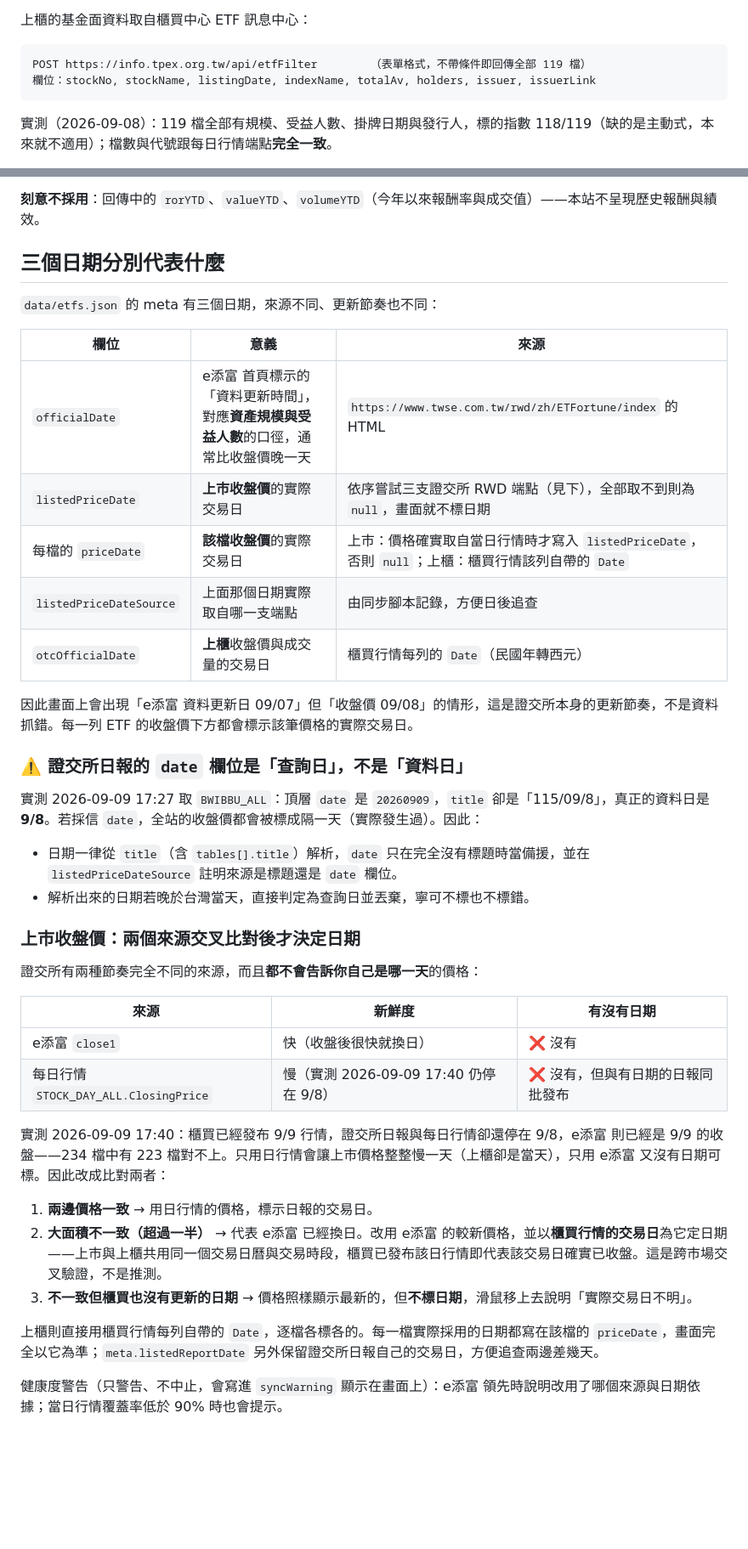
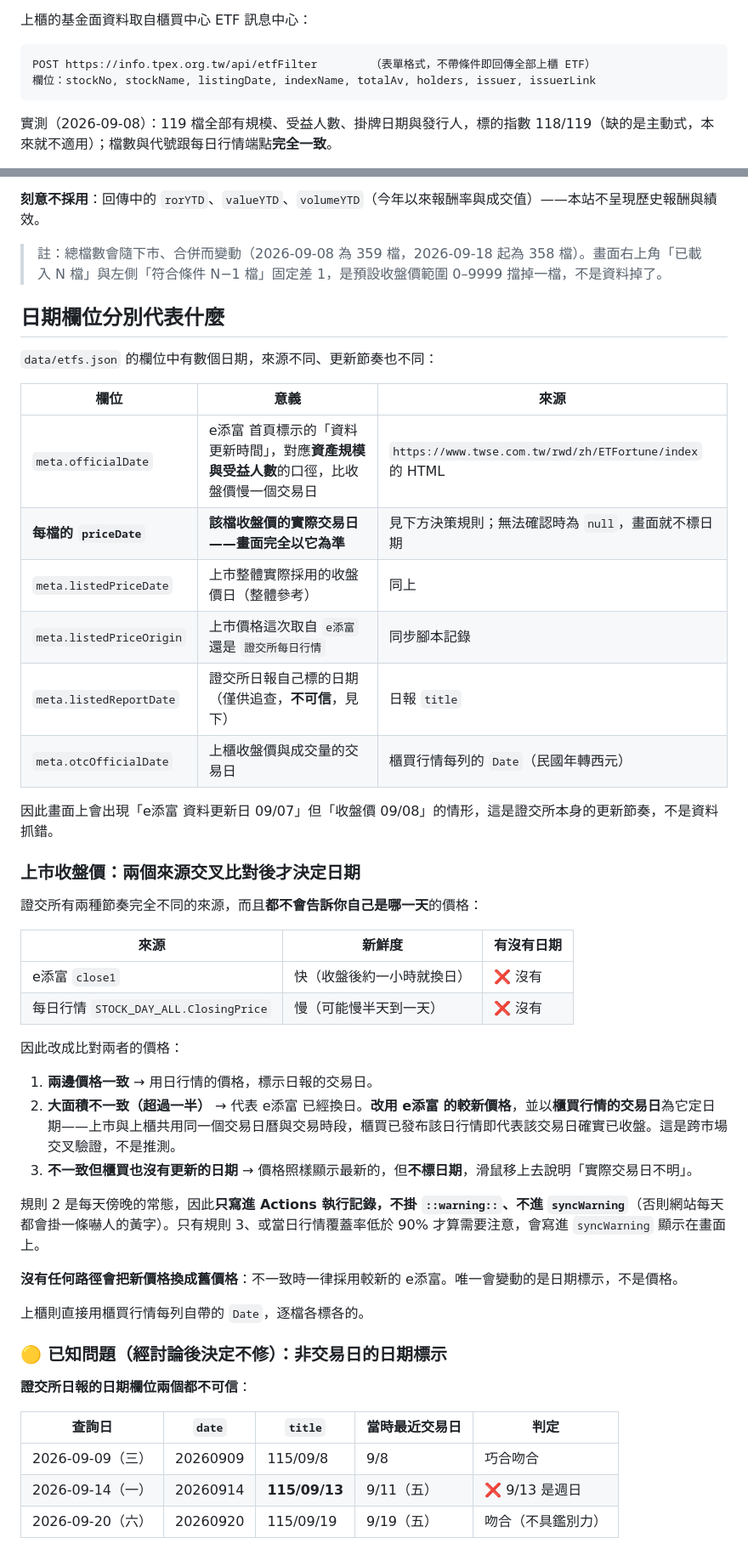
Before and after one commit to stockgujon/etf-dabaobao, a Markdown page: README.md, 2 parts joined by grey strips. Shown at 85% size. Drawn GitHub-style; blank space fills up the shorter version.

````diff
--- a/README.md
+++ b/README.md
@@ -92,7 +139,7 @@ fetch('./data/etfs.json?ts=' + Date.now(), { cache: 'no-store' })
 上櫃的基金面資料取自櫃買中心 ETF 訊息中心：
 
 ```
-POST https://info.tpex.org.tw/api/etfFilter        （表單格式，不帶條件即回傳全部 119 檔）
+POST https://info.tpex.org.tw/api/etfFilter        （表單格式，不帶條件即回傳全部上櫃 ETF）
 欄位：stockNo, stockName, listingDate, indexName, totalAv, holders, issuer, issuerLink
 ```
 
@@ -106,26 +153,22 @@ POST https://info.tpex.org.tw/api/etfFilter        （表單格式，不帶條
 
 **刻意不採用**：回傳中的 `rorYTD`、`valueYTD`、`volumeYTD`（今年以來報酬率與成交值）——本站不呈現歷史報酬與績效。
 
-## 三個日期分別代表什麼
+> 註：總檔數會隨下市、合併而變動（2026-09-08 為 359 檔，2026-09-18 起為 358 檔）。畫面右上角「已載入 N 檔」與左側「符合條件 N−1 檔」固定差 1，是預設收盤價範圍 0–9999 擋掉一檔，不是資料掉了。
 
-`data/etfs.json` 的 meta 有三個日期，來源不同、更新節奏也不同：
+## 日期欄位分別代表什麼
+
+`data/etfs.json` 的欄位中有數個日期，來源不同、更新節奏也不同：
 
 | 欄位 | 意義 | 來源 |
 | --- | --- | --- |
-| `officialDate` | e添富 首頁標示的「資料更新時間」，對應**資產規模與受益人數**的口徑，通常比收盤價晚一天 | `https://www.twse.com.tw/rwd/zh/ETFortune/index` 的 HTML |
-| `listedPriceDate` | **上市收盤價**的實際交易日 | 依序嘗試三支證交所 RWD 端點（見下），全部取不到則為 `null`，畫面就不標日期 |
-| 每檔的 `priceDate` | **該檔收盤價**的實際交易日 | 上市：價格確實取自當日行情時才寫入 `listedPriceDate`，否則 `null`；上櫃：櫃買行情該列自帶的 `Date` |
-| `listedPriceDateSource` | 上面那個日期實際取自哪一支端點 | 由同步腳本記錄，方便日後追查 |
-| `otcOfficialDate` | **上櫃**收盤價與成交量的交易日 | 櫃買行情每列的 `Date`（民國年轉西元） |
+| `meta.officialDate` | e添富 首頁標示的「資料更新時間」，對應**資產規模與受益人數**的口徑，比收盤價慢一個交易日 | `https://www.twse.com.tw/rwd/zh/ETFortune/index` 的 HTML |
+| **每檔的 `priceDate`** | **該檔收盤價的實際交易日——畫面完全以它為準** | 見下方決策規則；無法確認時為 `null`，畫面就不標日期 |
+| `meta.listedPriceDate` | 上市整體實際採用的收盤價日（整體參考） | 同上 |
+| `meta.listedPriceOrigin` | 上市價格這次取自 `e添富` 還是 `證交所每日行情` | 同步腳本記錄 |
+| `meta.listedReportDate` | 證交所日報自己標的日期（僅供追查，**不可信**，見下） | 日報 `title` |
+| `meta.otcOfficialDate` | 上櫃收盤價與成交量的交易日 | 櫃買行情每列的 `Date`（民國年轉西元） |
 
-因此畫面上會出現「e添富 資料更新日 09/07」但「收盤價 09/08」的情形，這是證交所本身的更新節奏，不是資料抓錯。每一列 ETF 的收盤價下方都會標示該筆價格的實際交易日。
-
-### ⚠️ 證交所日報的 `date` 欄位是「查詢日」，不是「資料日」
-
-實測 2026-09-09 17:27 取 `BWIBBU_ALL`：頂層 `date` 是 `20260909`，`title` 卻是「115/09/8」，真正的資料日是 **9/8**。若採信 `date`，全站的收盤價都會被標成隔一天（實際發生過）。因此：
-
-- 日期一律從 `title`（含 `tables[].title`）解析，`date` 只在完全沒有標題時當備援，並在 `listedPriceDateSource` 註明來源是標題還是 `date` 欄位。
-- 解析出來的日期若晚於台灣當天，直接判定為查詢日並丟棄，寧可不標也不標錯。
+因此畫面上會出現「e添富 資料更新日 09/07」但「收盤價 09/08」的情形，這是證交所本身的更新節奏，不是資料抓錯。
 
 ### 上市收盤價：兩個來源交叉比對後才決定日期
 
@@ -133,15 +176,28 @@ POST https://info.tpex.org.tw/api/etfFilter        （表單格式，不帶條
 
 | 來源 | 新鮮度 | 有沒有日期 |
 | --- | --- | --- |
-| e添富 `close1` | 快（收盤後很快就換日） | ❌ 沒有 |
-| 每日行情 `STOCK_DAY_ALL.ClosingPrice` | 慢（實測 2026-09-09 17:40 仍停在 9/8） | ❌ 沒有，但與有日期的日報同批發布 |
+| e添富 `close1` | 快（收盤後約一小時就換日） | ❌ 沒有 |
+| 每日行情 `STOCK_DAY_ALL.ClosingPrice` | 慢（可能慢半天到一天） | ❌ 沒有 |
 
-實測 2026-09-09 17:40：櫃買已經發布 9/9 行情，證交所日報與每日行情卻還停在 9/8，e添富 則已經是 9/9 的收盤——234 檔中有 223 檔對不上。只用日行情會讓上市價格整整慢一天（上櫃卻是當天），只用 e添富 又沒有日期可標。因此改成比對兩者：
+因此改成比對兩者的價格：
 
 1. **兩邊價格一致** → 用日行情的價格，標示日報的交易日。
-2. **大面積不一致（超過一半）** → 代表 e添富 已經換日。改用 e添富 的較新價格，並以**櫃買行情的交易日**為它定日期——上市與上櫃共用同一個交易日曆與交易時段，櫃買已發布該日行情即代表該交易日確實已收盤。這是跨市場交叉驗證，不是推測。
+2. **大面積不一致（超過一半）** → 代表 e添富 已經換日。**改用 e添富 的較新價格**，並以**櫃買行情的交易日**為它定日期——上市與上櫃共用同一個交易日曆與交易時段，櫃買已發布該日行情即代表該交易日確實已收盤。這是跨市場交叉驗證，不是推測。
 3. **不一致但櫃買也沒有更新的日期** → 價格照樣顯示最新的，但**不標日期**，滑鼠移上去說明「實際交易日不明」。
 
-上櫃則直接用櫃買行情每列自帶的 `Date`，逐檔各標各的。每一檔實際採用的日期都寫在該檔的 `priceDate`，畫面完全以它為準；`meta.listedReportDate` 另外保留證交所日報自己的交易日，方便追查兩邊差幾天。
+規則 2 是每天傍晚的常態，因此**只寫進 Actions 執行記錄，不掛 `::warning::`、不進 `syncWarning`**（否則網站每天都會掛一條嚇人的黃字）。只有規則 3、或當日行情覆蓋率低於 90% 才算需要注意，會寫進 `syncWarning` 顯示在畫面上。
 
-健康度警告（只警告、不中止，會寫進 `syncWarning` 顯示在畫面上）：e添富 領先時說明改用了哪個來源與日期依據；當日行情覆蓋率低於 90% 時也會提示。
+**沒有任何路徑會把新價格換成舊價格**：不一致時一律採用較新的 e添富。唯一會變動的是日期標示，不是價格。
+
+上櫃則直接用櫃買行情每列自帶的 `Date`，逐檔各標各的。
+
+### 🟡 已知問題（經討論後決定不修）：非交易日的日期標示
+
+**證交所日報的日期欄位兩個都不可信**：
+
+| 查詢日 | `date` | `title` | 當時最近交易日 | 判定 |
+| --- | --- | --- | --- | --- |
+| 2026-09-09（三） | 20260909 | 115/09/8 | 9/8 | 巧合吻合 |
+| 2026-09-14（一） | 20260914 | **115/09/13** | 9/11（五） | ❌ 9/13 是週日 |
+| 2026-09-20（六） | 20260920 | 115/09/19 | 9/19（五） | 吻合（不具鑑別力） |
+
````
Also changed, not shown: other parts of README.md (+95 -15 lines).
